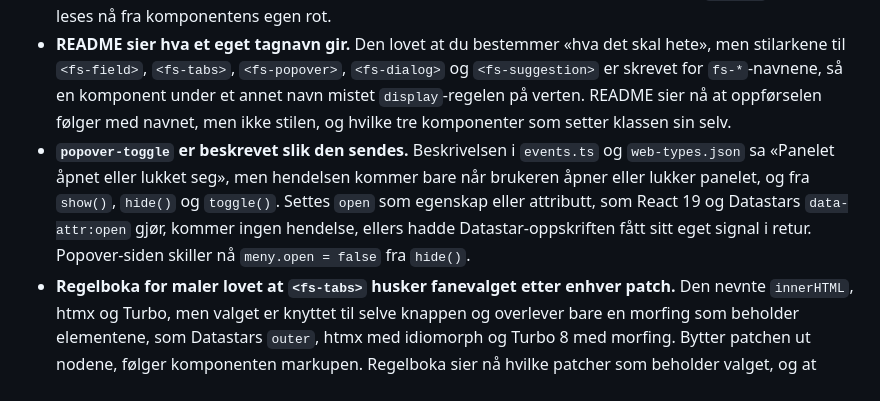
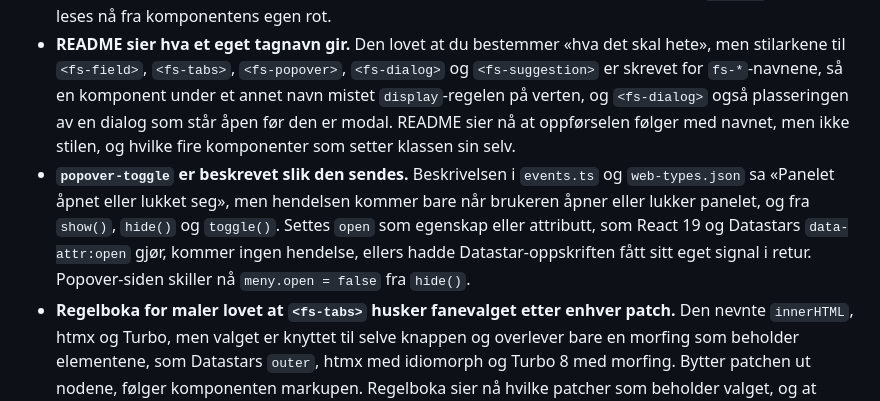
Before and after one commit to MarkusAugust/fristil, a Markdown page: designsystem/CHANGELOG.md, the part around the change. Drawn GitHub-style.

Commit message:
Oppdater CHANGELOG etter README-rettelsen og brekk om popover-punktet
Punktet om README sa «tre komponenter», men det er fire som setter
klassen sin selv, og det nevnte ikke at `<fs-dialog>` også mister
plasseringen av en åpen dialog før den er modal. Punktet om
`popover-toggle` hadde to linjer på under femti tegn igjen etter at en
lengre ordlyd ble kortet ned uten ny ombrekking.

```diff
--- a/designsystem/CHANGELOG.md
+++ b/designsystem/CHANGELOG.md
@@ -53,15 +53,16 @@ egen overskrift «Brytende».
   det skal hete», men stilarkene til `<fs-field>`, `<fs-tabs>`,
   `<fs-popover>`, `<fs-dialog>` og `<fs-suggestion>` er skrevet for
   `fs-*`-navnene, så en komponent under et annet navn mistet `display`-regelen
-  på verten. README sier nå at oppførselen følger med navnet, men ikke
-  stilen, og hvilke tre komponenter som setter klassen sin selv.
+  på verten, og `<fs-dialog>` også plasseringen av en dialog som står åpen
+  før den er modal. README sier nå at oppførselen følger med navnet, men
+  ikke stilen, og hvilke fire komponenter som setter klassen sin selv.
 - **`popover-toggle` er beskrevet slik den sendes.** Beskrivelsen i
-  `events.ts` og `web-types.json` sa «Panelet
-  åpnet eller lukket seg», men hendelsen kommer bare når brukeren åpner eller
-  lukker panelet, og fra `show()`, `hide()` og `toggle()`. Settes `open` som
-  egenskap eller attributt, som React 19 og Datastars `data-attr:open` gjør,
-  kommer ingen hendelse, ellers hadde Datastar-oppskriften fått sitt eget
-  signal i retur. Popover-siden skiller nå `meny.open = false` fra `hide()`.
+  `events.ts` og `web-types.json` sa «Panelet åpnet eller lukket seg», men
+  hendelsen kommer bare når brukeren åpner eller lukker panelet, og fra
+  `show()`, `hide()` og `toggle()`. Settes `open` som egenskap eller
+  attributt, som React 19 og Datastars `data-attr:open` gjør, kommer ingen
+  hendelse, ellers hadde Datastar-oppskriften fått sitt eget signal i retur.
+  Popover-siden skiller nå `meny.open = false` fra `hide()`.
 - **Regelboka for maler lovet at `<fs-tabs>` husker fanevalget etter enhver
   patch.** Den nevnte `innerHTML`, htmx og Turbo, men valget er knyttet til
   selve knappen og overlever bare en morfing som beholder elementene, som
```
